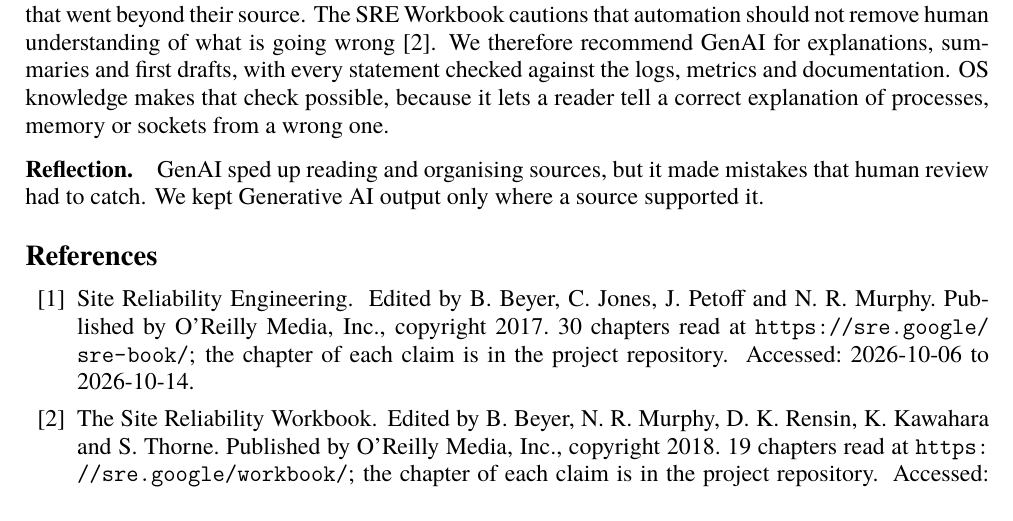
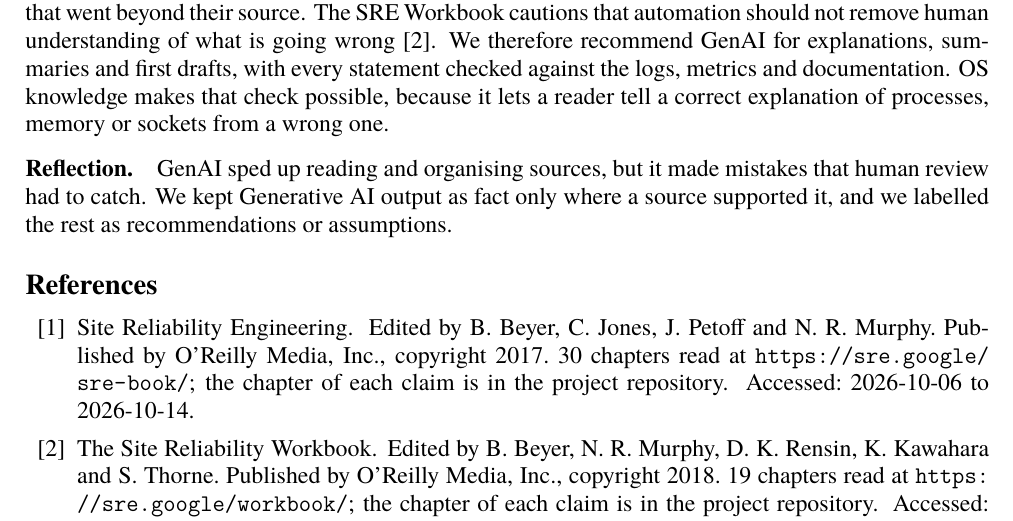
Before and after one commit to ilma-org/os-coop-job-research, a LaTeX document (report/main.tex, which reads report/sections/conclusion.tex): part of page 12 of 16, cut so that both start at the same text. Compiled offline with XeLaTeX; a missing font is replaced by an installed copy or a similar font.

Commit message:
Say in the Reflection that unsupported output was labelled
Co-Authored-By: Claude Sonnet 5.5 <noreply@anthropic.com>

```diff
--- a/report/sections/conclusion.tex
+++ b/report/sections/conclusion.tex
@@ -12,4 +12,4 @@ In the sources we read, we found no statement of which operating system Google S
 This is our recommendation and an assumption, drawn from how we used GenAI here. In preparation, GenAI can explain an unfamiliar command or log line and draft a README or postmortem outline for the lab. On the job, SRE teams write postmortems after incidents \cite{sre-book}, and GenAI can summarise a long log or timeline and draft the first version. It cannot confirm a root cause, because it does not see the real system, and our own checks found claims that went beyond their source. The SRE Workbook cautions that automation should not remove human understanding of what is going wrong \cite{workbook}. We therefore recommend GenAI for explanations, summaries and first drafts, with every statement checked against the logs, metrics and documentation. OS knowledge makes that check possible, because it lets a reader tell a correct explanation of processes, memory or sockets from a wrong one.
 
 \paragraph{Reflection.}
-GenAI sped up reading and organising sources, but it made mistakes that human review had to catch. We kept Generative AI output only where a source supported it.
+GenAI sped up reading and organising sources, but it made mistakes that human review had to catch. We kept Generative AI output as fact only where a source supported it, and we labelled the rest as recommendations or assumptions.
```
